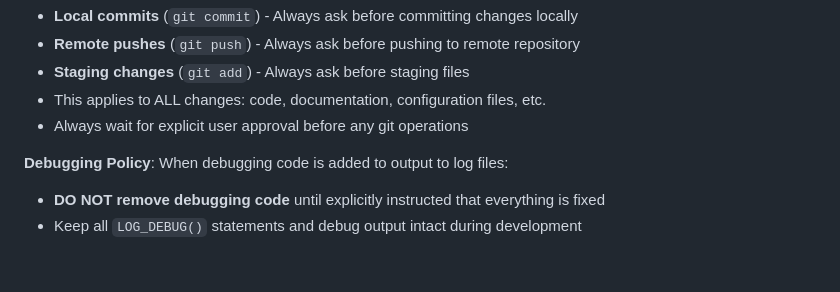
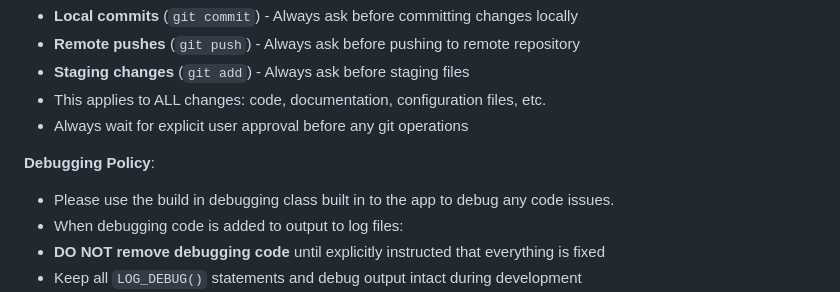
Before and after one commit to chad-ld/calcforge, a Markdown page: CALCFORGE_CPP_CONVERSION_PLAN.md, the part around the change. Drawn GitHub-style; blank space fills up the shorter version.

```diff
--- a/CALCFORGE_CPP_CONVERSION_PLAN.md
+++ b/CALCFORGE_CPP_CONVERSION_PLAN.md
@@ -9,7 +9,9 @@
 - This applies to ALL changes: code, documentation, configuration files, etc.
 - Always wait for explicit user approval before any git operations
 
-**Debugging Policy**: When debugging code is added to output to log files:
+**Debugging Policy**:
+- Please use the build in debugging class built in to the app to debug any code issues.
+- When debugging code is added to output to log files:
 - **DO NOT remove debugging code** until explicitly instructed that everything is fixed
 - Keep all `LOG_DEBUG()` statements and debug output intact during development
 - Only clean up debugging code after explicit confirmation that the feature is working correctly
```
